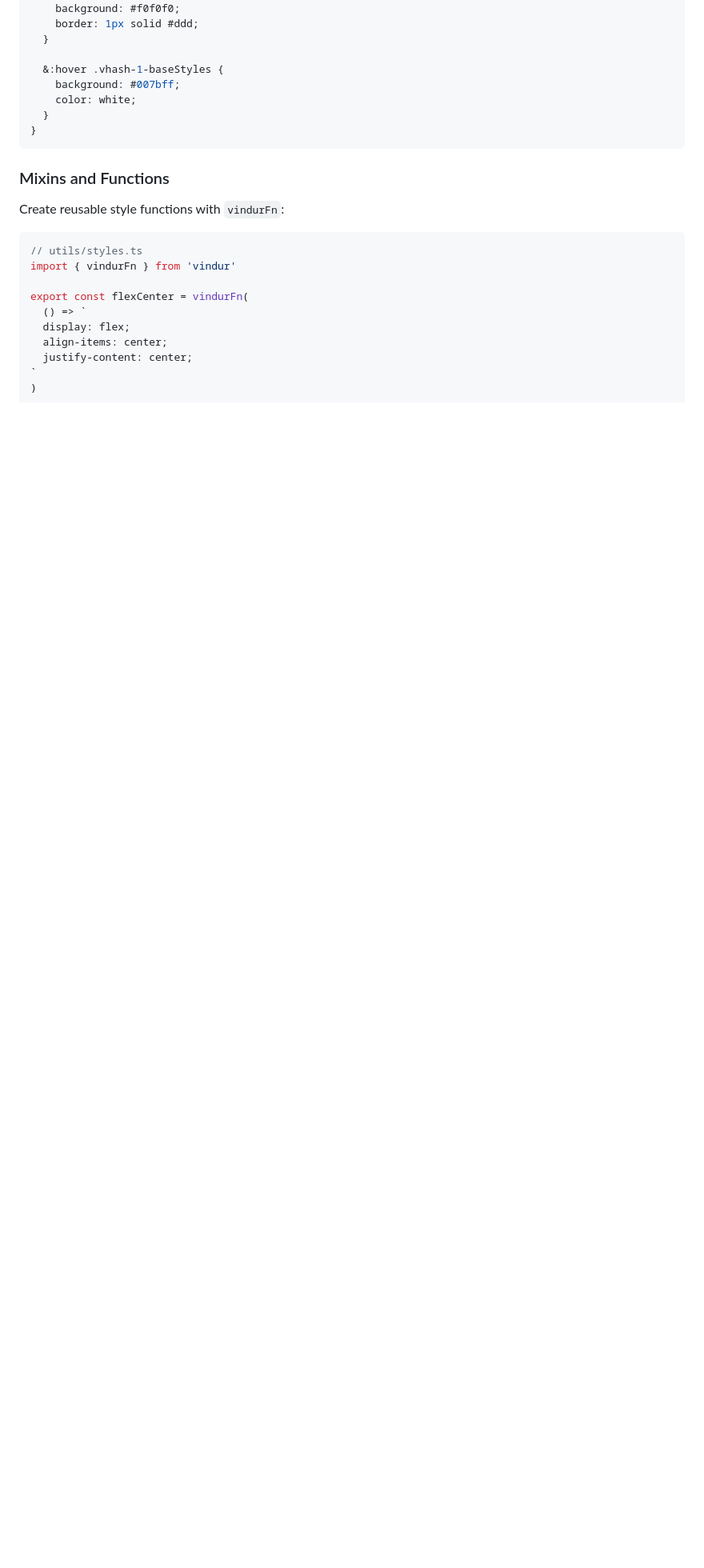
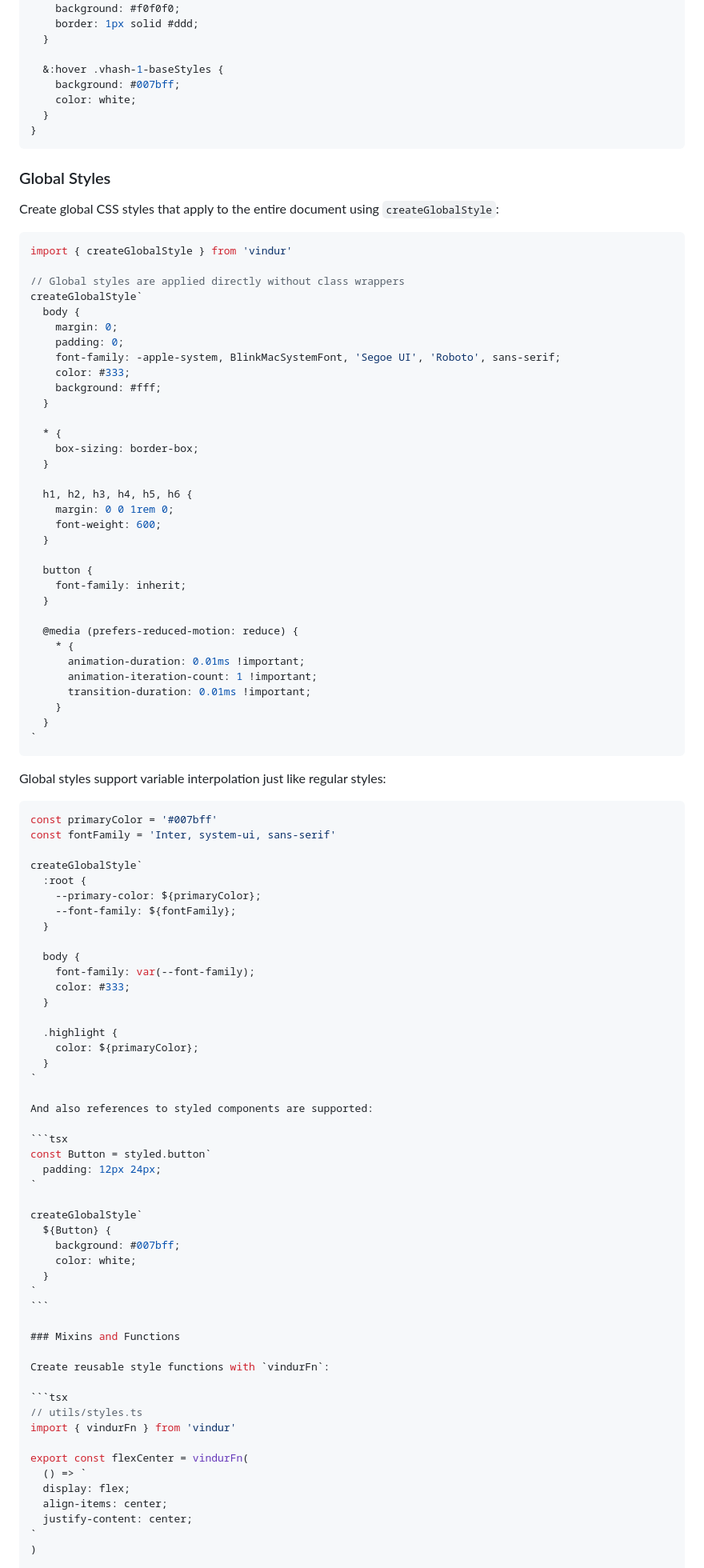
Before and after one commit to lucasols/vindur, a Markdown page: README.md, the part around one of its changes. Shown at 80% size. GitHub-like rendering; blank space fills up the shorter version.

Commit message:
Add global styles section to README.md with examples
- Introduced a new section on global styles using createGlobalStyle, demonstrating how to apply styles across the entire document.
- Included examples showcasing variable interpolation and styled component references within global styles.
- Enhanced documentation to provide clarity on the usage of global styles in the Vindur library.

`````diff
--- a/README.md
+++ b/README.md
@@ -445,6 +445,83 @@ Compiles to CSS using native CSS nesting:
 }
 ```
 
+### Global Styles
+
+Create global CSS styles that apply to the entire document using `createGlobalStyle`:
+
+```tsx
+import { createGlobalStyle } from 'vindur'
+
+// Global styles are applied directly without class wrappers
+createGlobalStyle`
+  body {
+    margin: 0;
+    padding: 0;
+    font-family: -apple-system, BlinkMacSystemFont, 'Segoe UI', 'Roboto', sans-serif;
+    color: #333;
+    background: #fff;
+  }
+
+  * {
+    box-sizing: border-box;
+  }
+
+  h1, h2, h3, h4, h5, h6 {
+    margin: 0 0 1rem 0;
+    font-weight: 600;
+  }
+
+  button {
+    font-family: inherit;
+  }
+
+  @media (prefers-reduced-motion: reduce) {
+    * {
+      animation-duration: 0.01ms !important;
+      animation-iteration-count: 1 !important;
+      transition-duration: 0.01ms !important;
+    }
+  }
+`
+```
+
+Global styles support variable interpolation just like regular styles:
+
+````tsx
+const primaryColor = '#007bff'
+const fontFamily = 'Inter, system-ui, sans-serif'
+
+createGlobalStyle`
+  :root {
+    --primary-color: ${primaryColor};
+    --font-family: ${fontFamily};
+  }
+
+  body {
+    font-family: var(--font-family);
+    color: #333;
+  }
+
+  .highlight {
+    color: ${primaryColor};
+  }
+`
+
+And also references to styled components are supported:
+
+```tsx
+const Button = styled.button`
+  padding: 12px 24px;
+`
+
+createGlobalStyle`
+  ${Button} {
+    background: #007bff;
+    color: white;
+  }
+`
+```
+
 ### Mixins and Functions
 
 Create reusable style functions with `vindurFn`:
`````
Also changed, not shown: other parts of README.md (+1 -0 lines).
